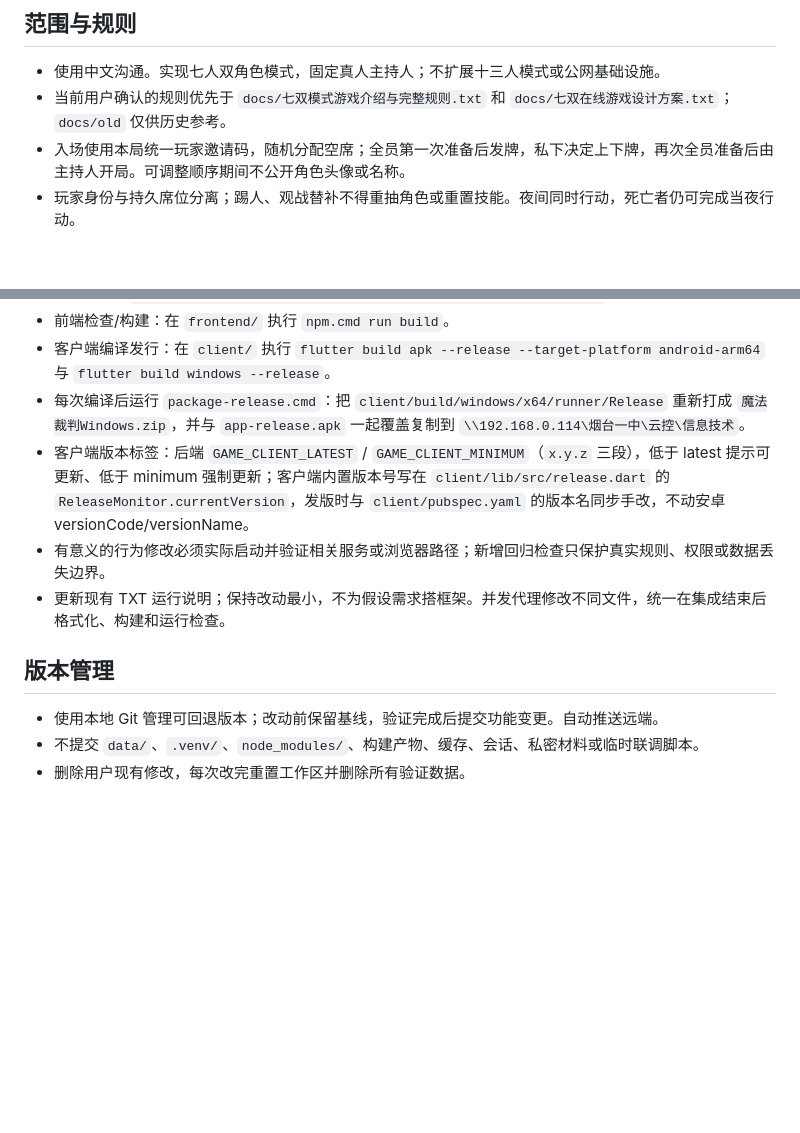
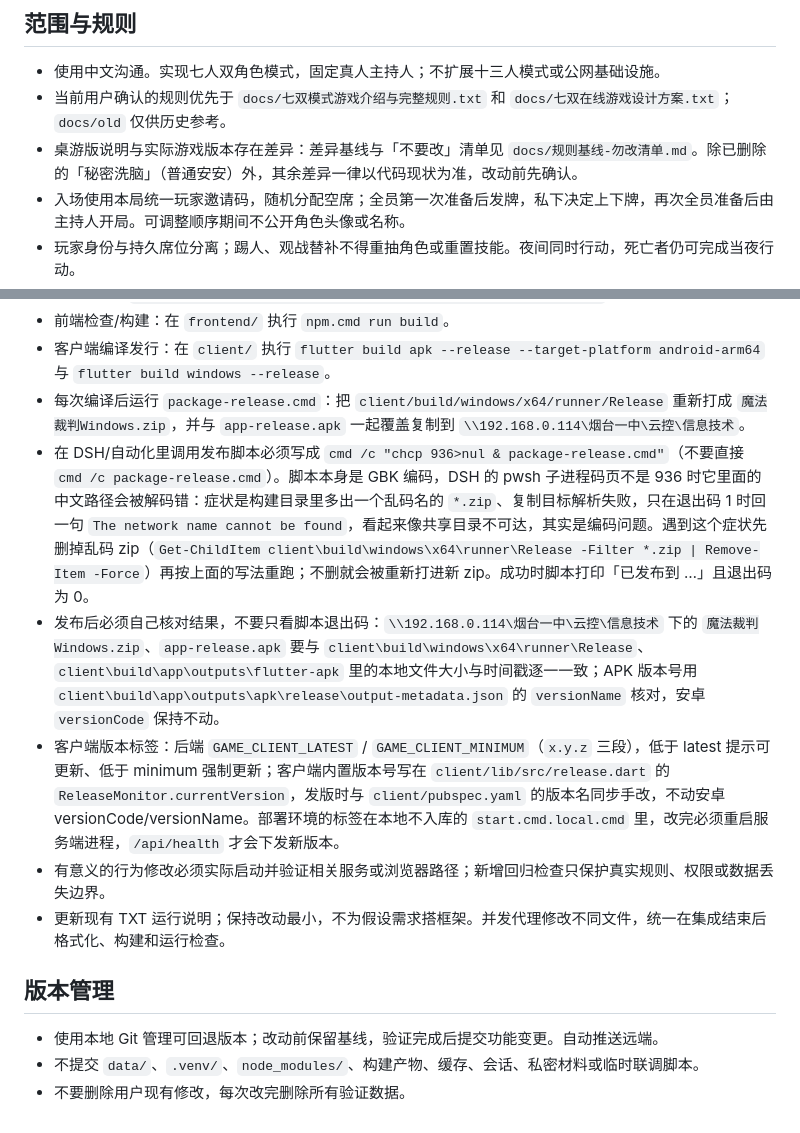
Before and after one commit to liuziheng20091106/ievil-JIO-sent-ky, a Markdown page: AGENTS.md, 2 parts joined by grey strips. Rendered like a GitHub page; blank space fills up the shorter version.

Commit message:
AGENTS.md：DSH 发版调用 package-release.cmd 的编码坑、发布结果核对与版本标签位置
- DSH/自动化里必须用 `cmd /c "chcp 936>nul & package-release.cmd"`：脚本是 GBK 编码，
  码页不是 936 时它内部的中文路径会被解码错，症状是构建目录多出乱码名 zip、复制失败
  且只在退出码 1 时回「The network name cannot be found」，看着像共享目录不可达；
  重跑前必须先删掉那个乱码 zip，否则会被再打进新 zip
- 发布后要自己核对：共享目录里的 Windows zip 与 APK 要和本地构建产物的大小、时间戳
  逐一一致，APK 版本号用 release/output-metadata.json 的 versionName 核对
- 版本标签补一句：部署环境的标签在本地不入库的 start.cmd.local.cmd 里，改完要重启
  服务端进程才会通过 /api/health 下发

同一提交还带上工作区里已有的 AGENTS.md 改动：桌游版差异以 docs/规则基线-勿改清单.md
为准，以及版本管理一条改为「不要删除用户现有修改」。

```diff
--- a/AGENTS.md
+++ b/AGENTS.md
@@ -3,6 +3,7 @@
 ## 范围与规则
 - 使用中文沟通。实现七人双角色模式，固定真人主持人；不扩展十三人模式或公网基础设施。
 - 当前用户确认的规则优先于 `docs/七双模式游戏介绍与完整规则.txt` 和 `docs/七双在线游戏设计方案.txt`；`docs/old` 仅供历史参考。
+- 桌游版说明与实际游戏版本存在差异：差异基线与「不要改」清单见 `docs/规则基线-勿改清单.md`。除已删除的「秘密洗脑」（普通安安）外，其余差异一律以代码现状为准，改动前先确认。
 - 入场使用本局统一玩家邀请码，随机分配空席；全员第一次准备后发牌，私下决定上下牌，再次全员准备后由主持人开局。可调整顺序期间不公开角色头像或名称。
 - 玩家身份与持久席位分离；踢人、观战替补不得重抽角色或重置技能。夜间同时行动，死亡者仍可完成当夜行动。
 - 提名在白天随时可提交、提交即生效（无需二次确认），进入提名阶段时先前提名或放弃自动视为已确认；同一人可被多人提名，计票去重后每张牌只投一轮，提名过当前候选的玩家自动投同意票。
@@ -27,11 +28,13 @@
 - 前端检查/构建：在 `frontend/` 执行 `npm.cmd run build`。
 - 客户端编译发行：在 `client/` 执行 `flutter build apk --release --target-platform android-arm64` 与 `flutter build windows --release`。
 - 每次编译后运行 `package-release.cmd`：把 `client/build/windows/x64/runner/Release` 重新打成 `魔法裁判Windows.zip`，并与 `app-release.apk` 一起覆盖复制到 `\\192.168.0.114\烟台一中\云控\信息技术`。
-- 客户端版本标签：后端 `GAME_CLIENT_LATEST` / `GAME_CLIENT_MINIMUM`（`x.y.z` 三段），低于 latest 提示可更新、低于 minimum 强制更新；客户端内置版本号写在 `client/lib/src/release.dart` 的 `ReleaseMonitor.currentVersion`，发版时与 `client/pubspec.yaml` 的版本名同步手改，不动安卓 versionCode/versionName。
+- 在 DSH/自动化里调用发布脚本必须写成 `cmd /c "chcp 936>nul & package-release.cmd"`（不要直接 `cmd /c package-release.cmd`）。脚本本身是 GBK 编码，DSH 的 pwsh 子进程码页不是 936 时它里面的中文路径会被解码错：症状是构建目录里多出一个乱码名的 `*.zip`、复制目标解析失败，只在退出码 1 时回一句 `The network name cannot be found`，看起来像共享目录不可达，其实是编码问题。遇到这个症状先删掉乱码 zip（`Get-ChildItem client\build\windows\x64\runner\Release -Filter *.zip | Remove-Item -Force`）再按上面的写法重跑；不删就会被重新打进新 zip。成功时脚本打印「已发布到 …」且退出码为 0。
+- 发布后必须自己核对结果，不要只看脚本退出码：`\\192.168.0.114\烟台一中\云控\信息技术` 下的 `魔法裁判Windows.zip`、`app-release.apk` 要与 `client\build\windows\x64\runner\Release`、`client\build\app\outputs\flutter-apk` 里的本地文件大小与时间戳逐一一致；APK 版本号用 `client\build\app\outputs\apk\release\output-metadata.json` 的 `versionName` 核对，安卓 `versionCode` 保持不动。
+- 客户端版本标签：后端 `GAME_CLIENT_LATEST` / `GAME_CLIENT_MINIMUM`（`x.y.z` 三段），低于 latest 提示可更新、低于 minimum 强制更新；客户端内置版本号写在 `client/lib/src/release.dart` 的 `ReleaseMonitor.currentVersion`，发版时与 `client/pubspec.yaml` 的版本名同步手改，不动安卓 versionCode/versionName。部署环境的标签在本地不入库的 `start.cmd.local.cmd` 里，改完必须重启服务端进程，`/api/health` 才会下发新版本。
 - 有意义的行为修改必须实际启动并验证相关服务或浏览器路径；新增回归检查只保护真实规则、权限或数据丢失边界。
 - 更新现有 TXT 运行说明；保持改动最小，不为假设需求搭框架。并发代理修改不同文件，统一在集成结束后格式化、构建和运行检查。
 
 ## 版本管理
 - 使用本地 Git 管理可回退版本；改动前保留基线，验证完成后提交功能变更。自动推送远端。
 - 不提交 `data/`、`.venv/`、`node_modules/`、构建产物、缓存、会话、私密材料或临时联调脚本。
-- 删除用户现有修改，每次改完重置工作区并删除所有验证数据。
+- 不要删除用户现有修改，每次改完删除所有验证数据。
```
